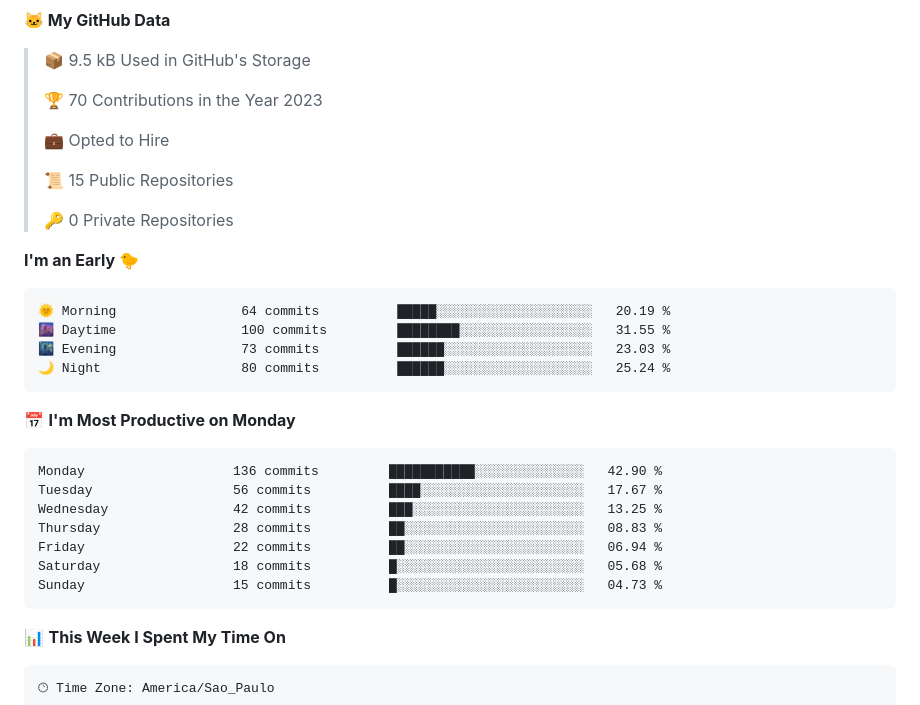
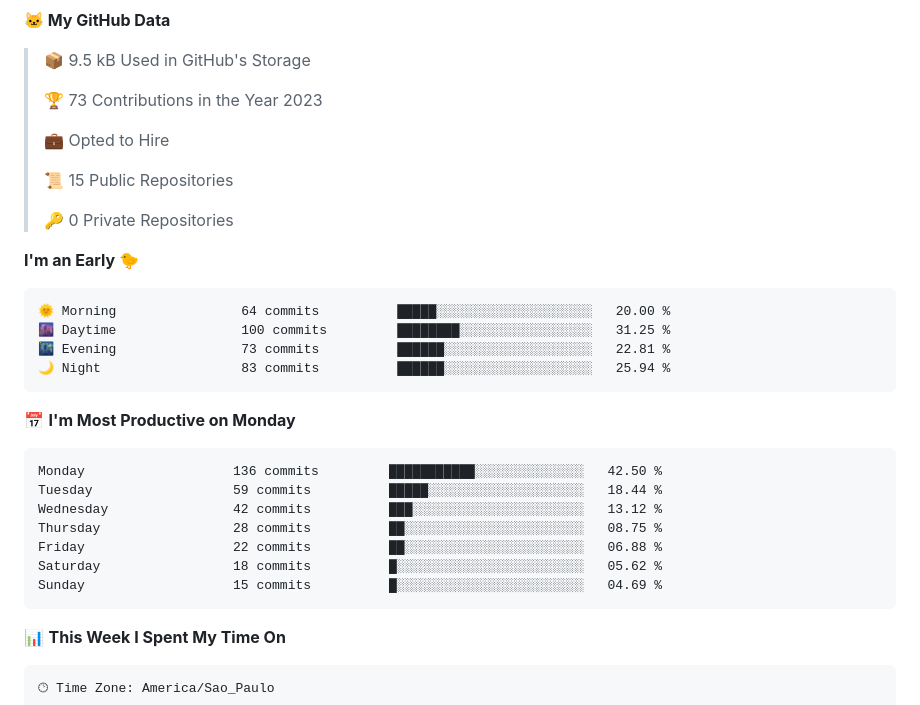
Before and after one commit to ErickRock/ErickRock, a Markdown page: README.md, the part around the change. GitHub-like rendering.

Commit message:
Atualizado com as estatísticas de desenvolvimento

````diff
--- a/README.md
+++ b/README.md
@@ -19,7 +19,7 @@
 
 > 📦 9.5 kB Used in GitHub's Storage
  >
-> 🏆 70 Contributions in the Year 2023
+> 🏆 73 Contributions in the Year 2023
  >
 > 💼 Opted to Hire
  >
@@ -30,21 +30,21 @@
 **I'm an Early 🐤**
 
 ```text
-🌞 Morning                64 commits          █████░░░░░░░░░░░░░░░░░░░░   20.19 %
-🌆 Daytime                100 commits         ████████░░░░░░░░░░░░░░░░░   31.55 %
-🌃 Evening                73 commits          ██████░░░░░░░░░░░░░░░░░░░   23.03 %
-🌙 Night                  80 commits          ██████░░░░░░░░░░░░░░░░░░░   25.24 %
+🌞 Morning                64 commits          █████░░░░░░░░░░░░░░░░░░░░   20.00 %
+🌆 Daytime                100 commits         ████████░░░░░░░░░░░░░░░░░   31.25 %
+🌃 Evening                73 commits          ██████░░░░░░░░░░░░░░░░░░░   22.81 %
+🌙 Night                  83 commits          ██████░░░░░░░░░░░░░░░░░░░   25.94 %
 ```
 📅 **I'm Most Productive on Monday**
 
 ```text
-Monday                   136 commits         ███████████░░░░░░░░░░░░░░   42.90 %
-Tuesday                  56 commits          ████░░░░░░░░░░░░░░░░░░░░░   17.67 %
-Wednesday                42 commits          ███░░░░░░░░░░░░░░░░░░░░░░   13.25 %
-Thursday                 28 commits          ██░░░░░░░░░░░░░░░░░░░░░░░   08.83 %
-Friday                   22 commits          ██░░░░░░░░░░░░░░░░░░░░░░░   06.94 %
-Saturday                 18 commits          █░░░░░░░░░░░░░░░░░░░░░░░░   05.68 %
-Sunday                   15 commits          █░░░░░░░░░░░░░░░░░░░░░░░░   04.73 %
+Monday                   136 commits         ███████████░░░░░░░░░░░░░░   42.50 %
+Tuesday                  59 commits          █████░░░░░░░░░░░░░░░░░░░░   18.44 %
+Wednesday                42 commits          ███░░░░░░░░░░░░░░░░░░░░░░   13.12 %
+Thursday                 28 commits          ██░░░░░░░░░░░░░░░░░░░░░░░   08.75 %
+Friday                   22 commits          ██░░░░░░░░░░░░░░░░░░░░░░░   06.88 %
+Saturday                 18 commits          █░░░░░░░░░░░░░░░░░░░░░░░░   05.62 %
+Sunday                   15 commits          █░░░░░░░░░░░░░░░░░░░░░░░░   04.69 %
 ```
 
 
````
Also changed, not shown: assets/bar_graph.png.
